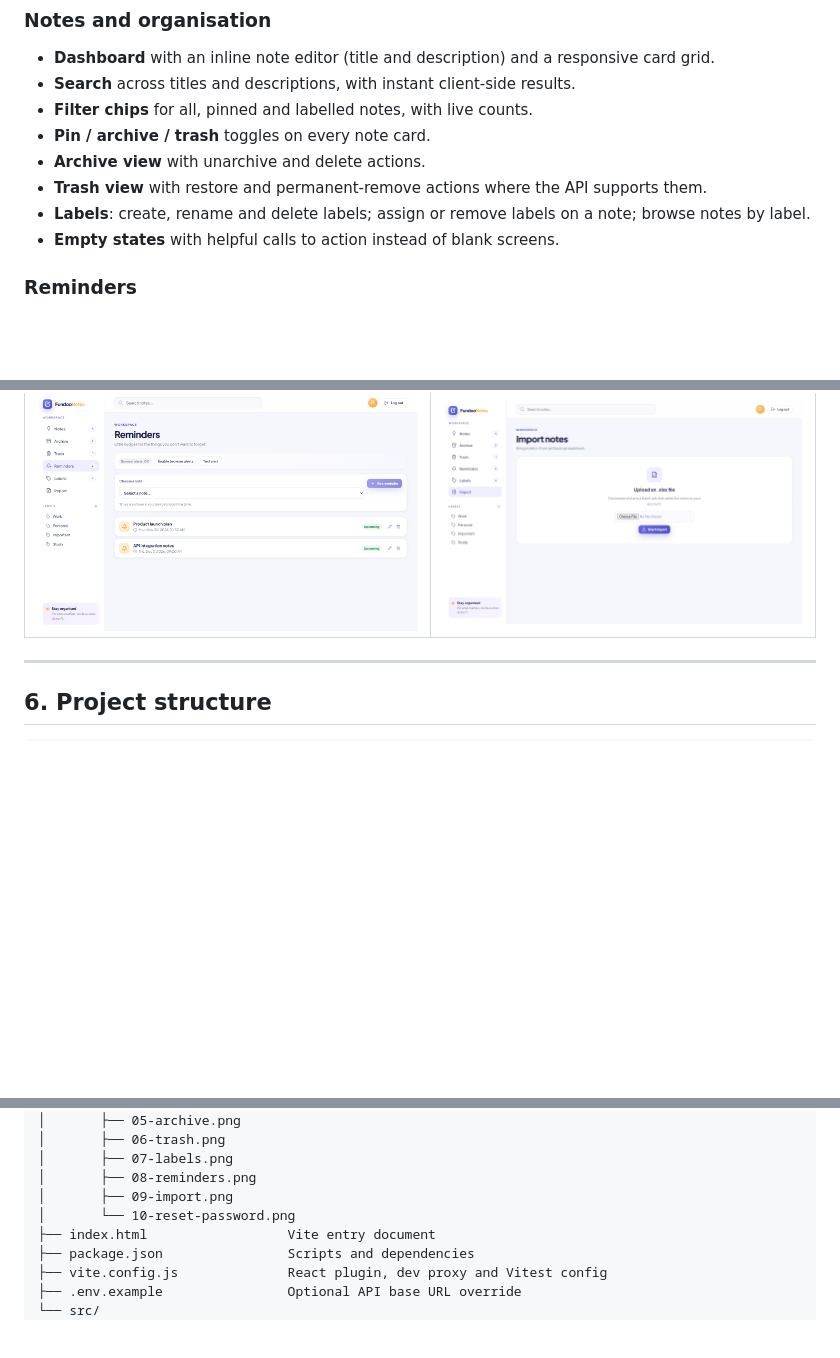
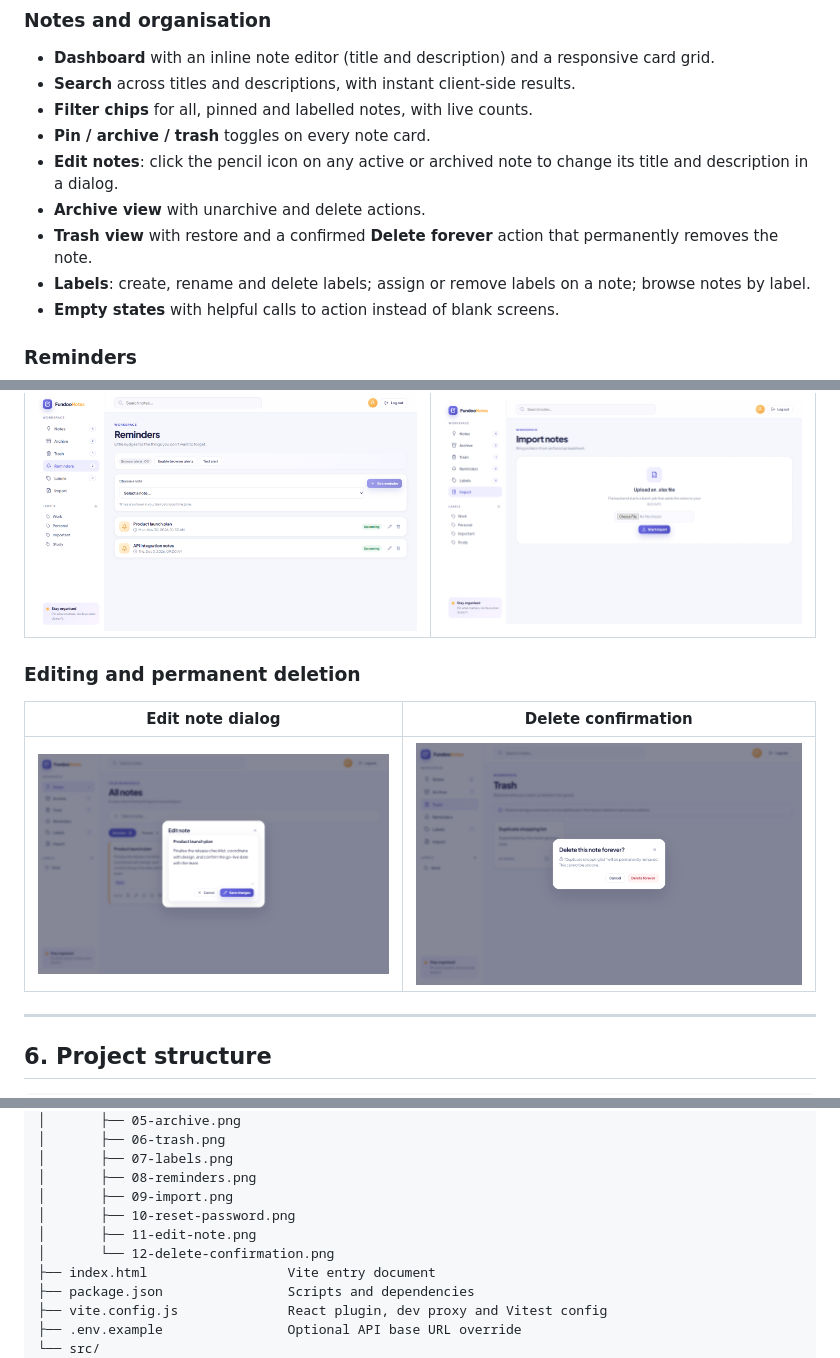
Before and after one commit to Dheeraj-999/FundooNotes_Frontend, a Markdown page: README.md, 3 parts joined by grey strips. GitHub-like rendering; pictures changed too: docs/screenshots/11-edit-note.png (added), docs/screenshots/12-delete-confirmation.png (added); blank space fills up the shorter version.

Commit message:
docs: document note editing and permanent deletion with screenshots

```diff
--- a/README.md
+++ b/README.md
@@ -71,8 +71,9 @@ the UI never pretends a capability exists when the backend does not provide it.
 - **Search** across titles and descriptions, with instant client-side results.
 - **Filter chips** for all, pinned and labelled notes, with live counts.
 - **Pin / archive / trash** toggles on every note card.
+- **Edit notes**: click the pencil icon on any active or archived note to change its title and description in a dialog.
 - **Archive view** with unarchive and delete actions.
-- **Trash view** with restore and permanent-remove actions where the API supports them.
+- **Trash view** with restore and a confirmed **Delete forever** action that permanently removes the note.
 - **Labels**: create, rename and delete labels; assign or remove labels on a note; browse notes by label.
 - **Empty states** with helpful calls to action instead of blank screens.
 
@@ -175,6 +176,12 @@ Captured from the running application with representative sample data.
 | --- | --- |
 | ![Reminders view](docs/screenshots/08-reminders.png) | ![Import screen](docs/screenshots/09-import.png) |
 
+### Editing and permanent deletion
+
+| Edit note dialog | Delete confirmation |
+| --- | --- |
+| ![Edit note dialog](docs/screenshots/11-edit-note.png) | ![Delete confirmation](docs/screenshots/12-delete-confirmation.png) |
+
 ---
 
 ## 6. Project structure
@@ -192,7 +199,9 @@ FundooNotes_Frontend/
 │       ├── 07-labels.png
 │       ├── 08-reminders.png
 │       ├── 09-import.png
-│       └── 10-reset-password.png
+│       ├── 10-reset-password.png
+│       ├── 11-edit-note.png
+│       └── 12-delete-confirmation.png
 ├── index.html                  Vite entry document
 ├── package.json                Scripts and dependencies
 ├── vite.config.js              React plugin, dev proxy and Vitest config
```
Also changed, not shown: other parts of README.md (+7 -3 lines).
